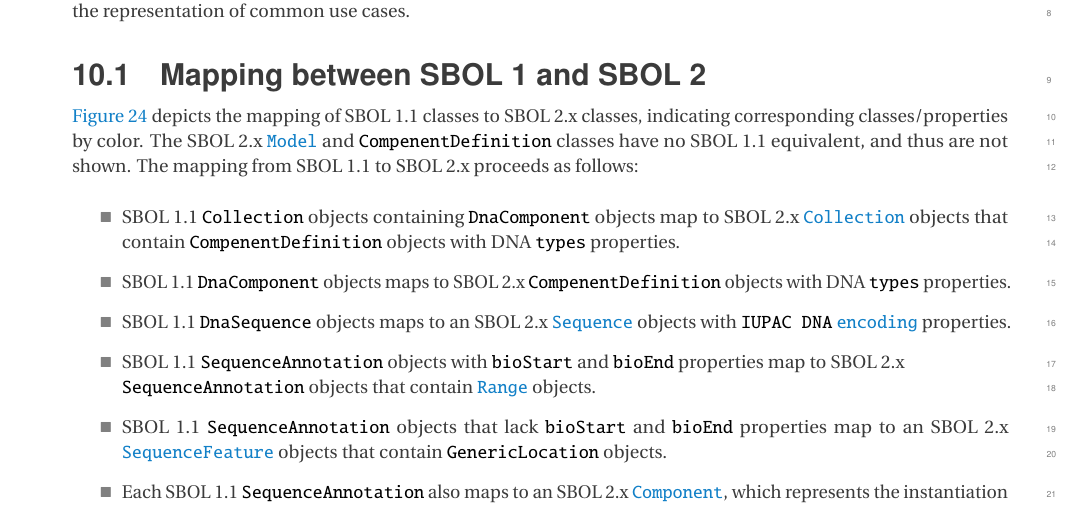
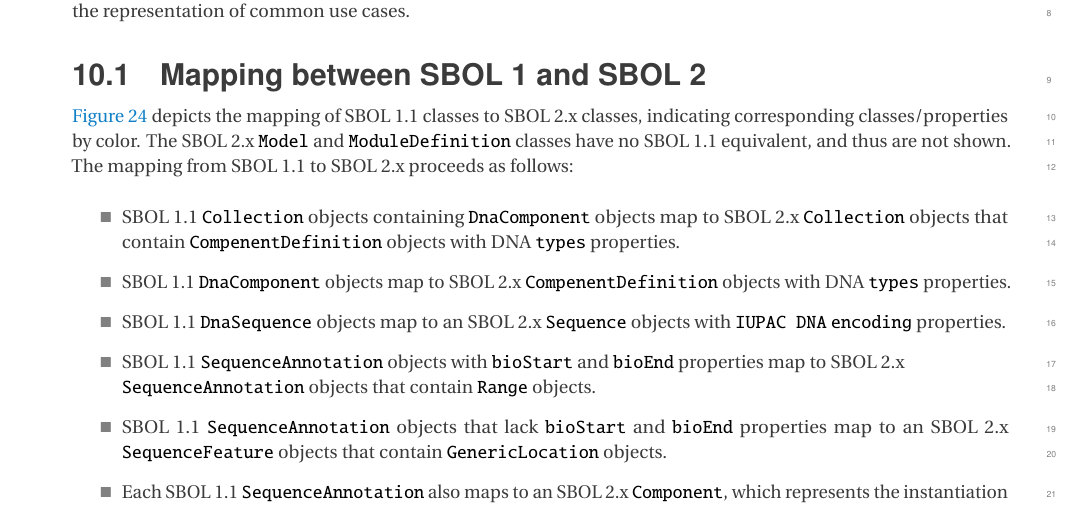
Before and after one commit to SynBioDex/SBOL-specification, a LaTeX document (sbol3.tex, which reads mapping.tex): part of page 48 of 63, cut so that both start at the same text. Compiled offline with pdfLaTeX.

Commit message:
clean up 1-2 mapping, removing broken links and setting ModuleDefinition back where it was

```diff
--- a/mapping.tex
+++ b/mapping.tex
@@ -10,17 +10,17 @@ SBOL 3 refines the data model to simplify the representation of common use cases
 \subsection{Mapping between SBOL 1 and SBOL 2}
 
 \ref{SBOL1TO2} depicts the mapping of SBOL 1.1 classes to SBOL 2.x classes, indicating corresponding classes/properties by color.
-The SBOL 2.x \sbol{Model} and \sbol{CompenentDefinition} classes have no SBOL 1.1 equivalent, and thus are not shown.
+The SBOL 2.x \external{Model} and \external{ModuleDefinition} classes have no SBOL 1.1 equivalent, and thus are not shown.
 The mapping from SBOL 1.1 to SBOL 2.x proceeds as follows:
 \begin{itemize}
-\item SBOL 1.1 \external{Collection} objects containing \external{DnaComponent} objects map to SBOL 2.x \sbol{Collection} objects that contain \sbol{CompenentDefinition} objects with DNA \sbolmult{types:CD}{types} properties.
-\item SBOL 1.1 \external{DnaComponent} objects maps to SBOL 2.x \sbol{CompenentDefinition} objects with DNA \sbolmult{types:CD}{types} properties.
-\item SBOL 1.1 \external{DnaSequence} objects maps to an SBOL 2.x \sbol{Sequence} objects with \external{IUPAC DNA} \sbol{encoding} properties.
+\item SBOL 1.1 \external{Collection} objects containing \external{DnaComponent} objects map to SBOL 2.x \external{Collection} objects that contain \external{CompenentDefinition} objects with DNA \sbolmult{types:CD}{types} properties.
+\item SBOL 1.1 \external{DnaComponent} objects map to SBOL 2.x \external{CompenentDefinition} objects with DNA \sbolmult{types:CD}{types} properties.
+\item SBOL 1.1 \external{DnaSequence} objects map to an SBOL 2.x \external{Sequence} objects with \external{IUPAC DNA} \external{encoding} properties.
 \item SBOL 1.1 \external{SequenceAnnotation} objects with \external{bioStart} and \external{bioEnd} properties map to SBOL 2.x\\
-\sbol{SequenceAnnotation} objects that contain \sbol{Range} objects.
-\item SBOL 1.1 \external{SequenceAnnotation} objects that lack \external{bioStart} and \external{bioEnd} properties map to an SBOL 2.x \sbol{SequenceFeature} objects that contain \sbol{GenericLocation} objects.
-\item Each SBOL 1.1 \external{SequenceAnnotation} also maps to an SBOL 2.x \sbol{Component}, which represents the instantiation or usage of the appropriate \sbol{CompenentDefinition}.
-\item Each SBOL 1.1 \external{precedes} property maps to an SBOL 2.x \sbol{SequenceConstraint} that specifies a precedes \sbol{restriction} property.
+\external{SequenceAnnotation} objects that contain \external{Range} objects.
+\item SBOL 1.1 \external{SequenceAnnotation} objects that lack \external{bioStart} and \external{bioEnd} properties map to an SBOL 2.x \external{SequenceFeature} objects that contain \external{GenericLocation} objects.
+\item Each SBOL 1.1 \external{SequenceAnnotation} also maps to an SBOL 2.x \external{Component}, which represents the instantiation or usage of the appropriate \external{CompenentDefinition}.
+\item Each SBOL 1.1 \external{precedes} property maps to an SBOL 2.x \external{SequenceConstraint} that specifies a precedes \external{restriction} property.
 \end{itemize}
 
 \begin{figure*}[h]
```
